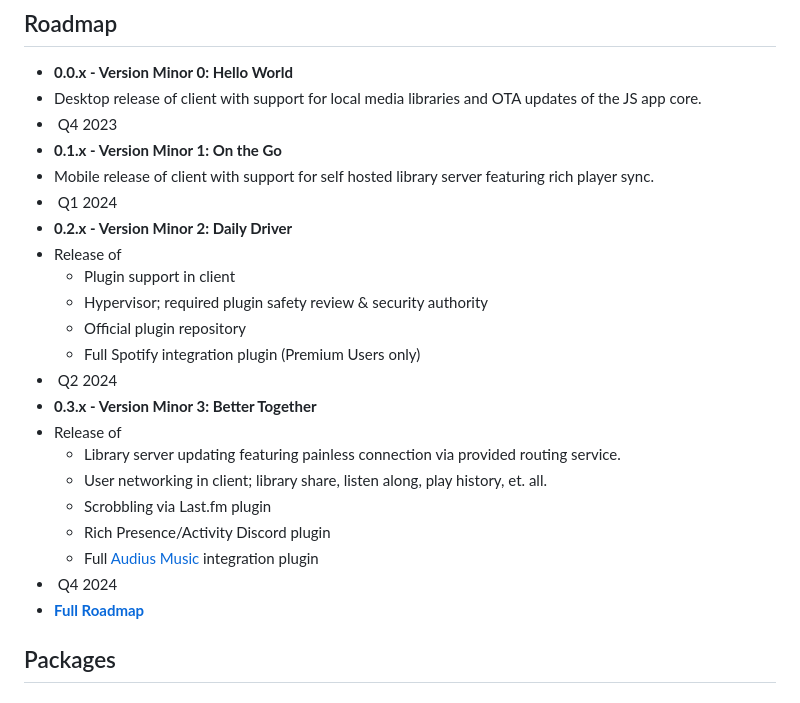
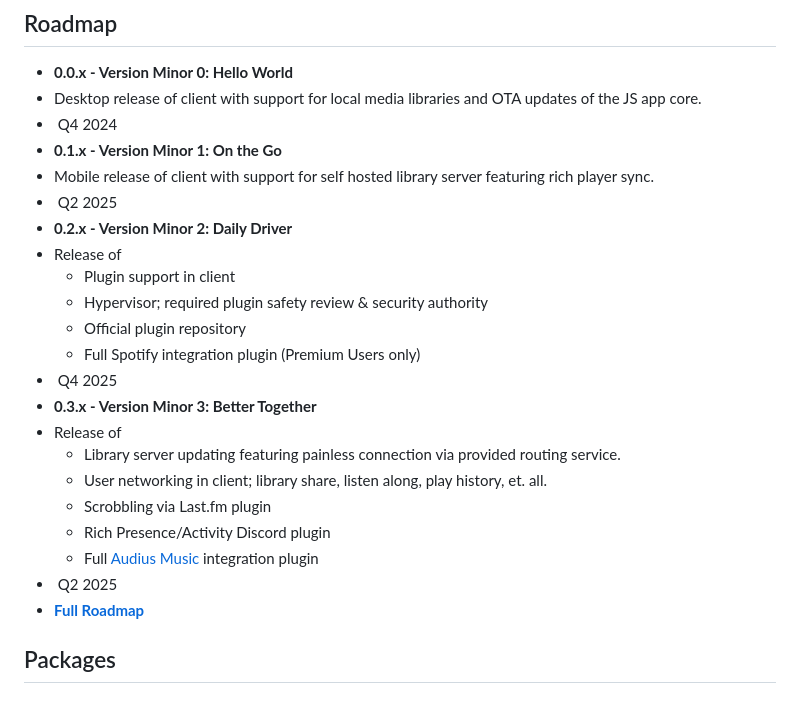
Before and after one commit to RefractureMedia/refracture-music, a Markdown page: README.md, the part around the change. Rendered like a GitHub page.

Commit message:
😴 Push release estimates for solo development, update roadmap

```diff
--- a/README.md
+++ b/README.md
@@ -13,17 +13,17 @@
 ## Roadmap
 -  **0.0.x - Version Minor 0: Hello World**
   - Desktop release of client with support for local media libraries and OTA updates of the JS app core.
-  - ️ Q4 2023
+  - ️ Q4 2024
 -  **0.1.x - Version Minor 1: On the Go**
   - Mobile release of client with support for self hosted library server featuring rich player sync.
-  - ️ Q1 2024
+  - ️ Q2 2025
 -  **0.2.x - Version Minor 2: Daily Driver**
   - Release of
     - Plugin support in client
     - Hypervisor; required plugin safety review & security authority
     - Official plugin repository
     - Full Spotify integration plugin (Premium Users only)
-  - ️ Q2 2024
+  - ️ Q4 2025
 -  **0.3.x - Version Minor 3: Better Together**
   - Release of
     - Library server updating featuring painless connection via provided routing service.
@@ -31,7 +31,7 @@
     - Scrobbling via Last.fm plugin
     - Rich Presence/Activity Discord plugin
     - Full [Audius Music](https://audius.co/) integration plugin
-  - ️ Q4 2024
+  - ️ Q2 2025
 -  **[Full Roadmap](/packages/docs/user/roadmap.md)**
 
 ## Packages
```
Also changed, not shown: 1 other file.
